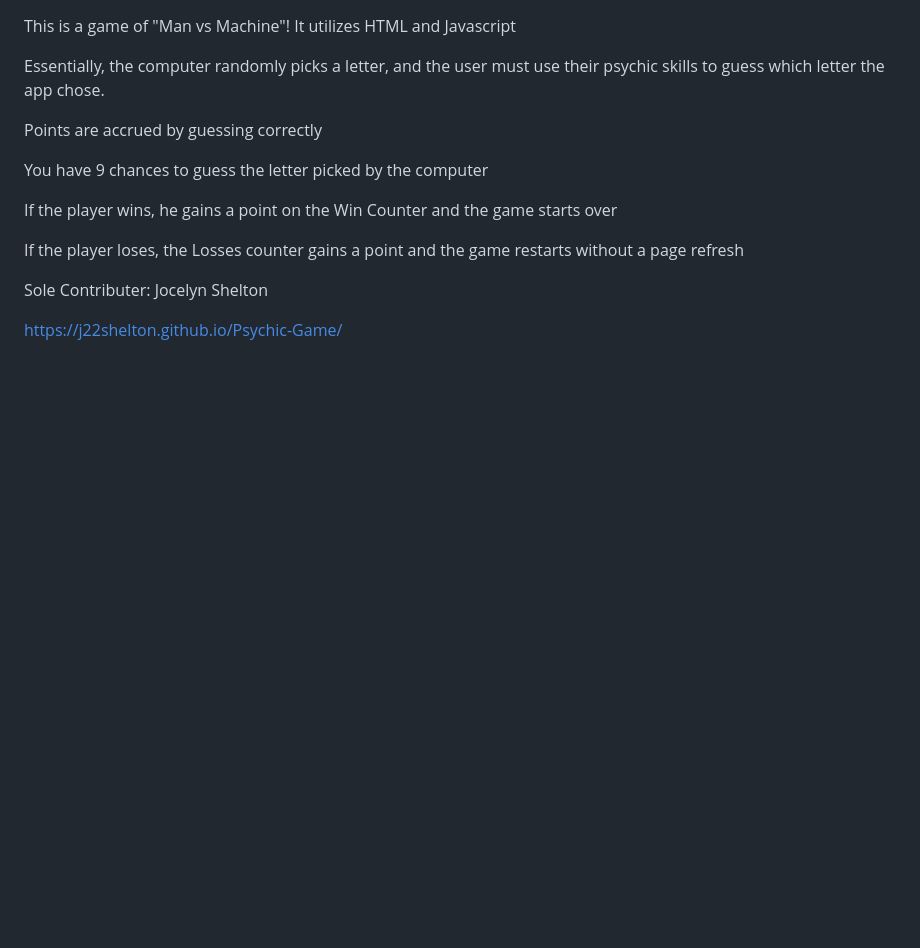
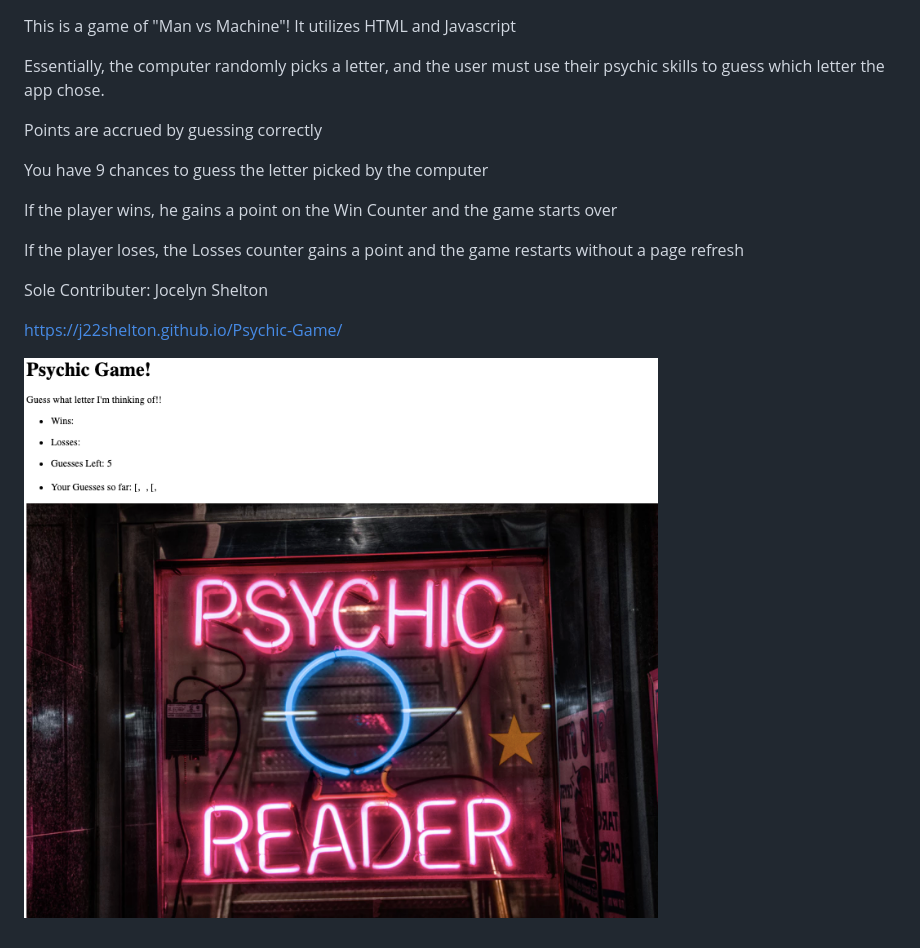
Before and after one commit to j22shelton/Psychic-Game, a Markdown page: README.md, the part around the change. Rendered like a GitHub page; pictures changed too: images/Psychic.png (added); blank space fills up the shorter version.

```diff
--- a/README.md
+++ b/README.md
@@ -16,3 +16,6 @@ If the player loses, the Losses counter gains a point and the game restarts with
 Sole Contributer: Jocelyn Shelton
 
 https://j22shelton.github.io/Psychic-Game/
+
+
+![](/images/Psychic.png?raw=true)
```
Also changed, not shown: 3 other files.
